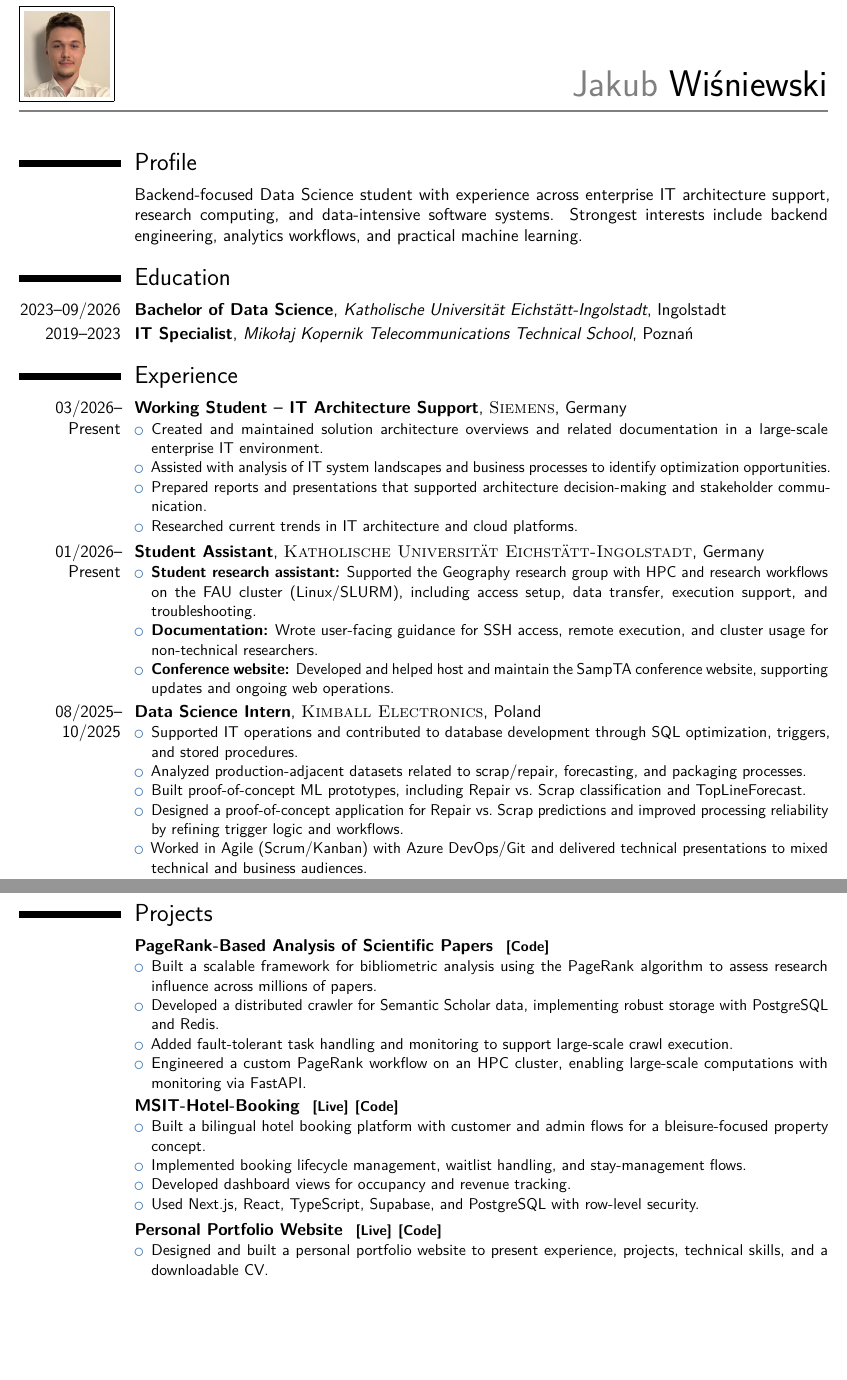
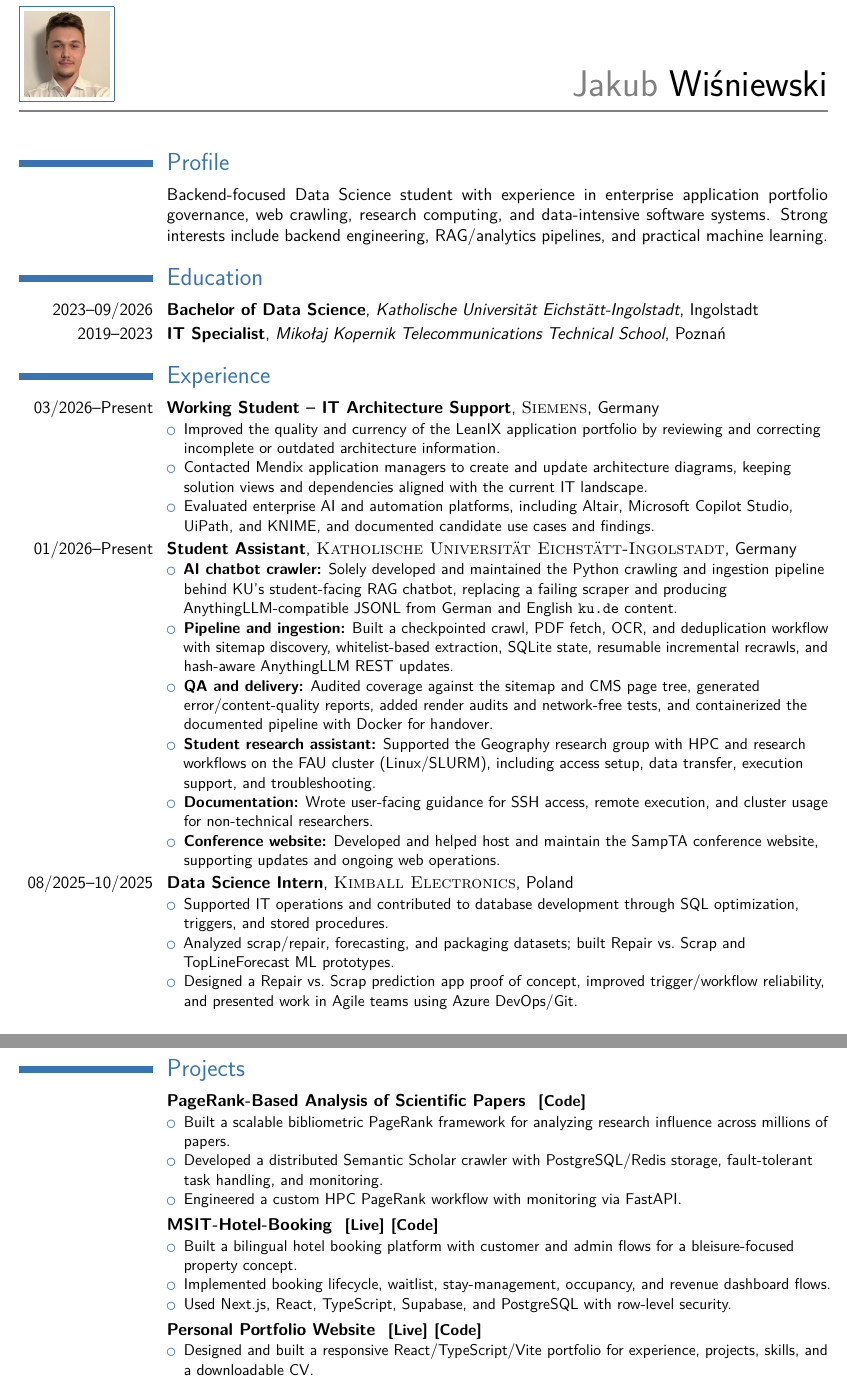
Before and after one commit to D3prave/CV, a LaTeX CV (cv.tex): two parts of pages 1 and 2 of 2, joined at a grey line, cut so that both start at the same text, the shorter picture padded with empty space. Compiled offline with pdfLaTeX.

Commit message:
Update CV content and skills

```diff
--- a/cv.tex
+++ b/cv.tex
@@ -22,9 +22,13 @@
 % ModernCV themes
 \moderncvstyle{casual}
 \moderncvcolor{blue}
+\colorlet{bodyrulecolor}{color1}
+\colorlet{sectioncolor}{color1}
+\colorlet{subsectioncolor}{color1}
+\colorlet{pictureframecolor}{color1}
 
 % Margins
-\usepackage[scale=0.95, top=0.9cm, bottom=1.7cm, includefoot]{geometry}
+\usepackage[scale=0.95, top=0.9cm, bottom=1.7cm, footskip=70pt, includefoot]{geometry}
 \usepackage{fontawesome5}
 \usepackage{etoolbox}
 \usepackage{needspace}
@@ -32,11 +36,11 @@
 % Name size
 \renewcommand*{\namefont}{\fontsize{26}{29}\mdseries\upshape}
 \renewcommand*{\titlefont}{\Large\mdseries\upshape}
-\renewcommand*{\addressfont}{\large\mdseries\upshape}
+\renewcommand*{\addressfont}{\fontsize{15}{17}\mdseries\upshape}
 \renewcommand*{\sectionfont}{\Large\mdseries\upshape}
 
 % Left column width
-\setlength{\hintscolumnwidth}{2.5cm}
+\setlength{\hintscolumnwidth}{3.3cm}
 
 % Reduce title spacing
 \patchcmd{\makecvtitle}{\addverticalspace{3em}}{\addverticalspace{0.8em}}{}{}
@@ -56,9 +77,11 @@
 \email{jakub.wisniewski.dev@gmail.com}
 
 \extrainfo{%
-    \faLinkedin\ \href{https://www.linkedin.com/in/wis-jak}{linkedin.com/in/wis-jak}%
+    \faLinkedin\ \href{https://www.linkedin.com/in/wis-jak}{LinkedIn}%
     \quad\textbullet\quad%
-    \faGithub\ \href{https://github.com/D3prave}{github.com/D3prave}%
+    \faGithub\ \href{https://github.com/D3prave}{GitHub}%
+    \quad\textbullet\quad%
+    \faGlobe\ \href{https://jakub-wisniewski.com}{Portfolio}%
 }
 
 \IfFileExists{pictures/picture.jpg}{
@@ -81,7 +104,7 @@
 %----------------------------------------------------------------------------------------
 \needspace{3\baselineskip}
 \section{Profile}
-\cvitem{}{Backend-focused Data Science student with experience across enterprise IT architecture support, research computing, and data-intensive software systems. Strongest interests include backend engineering, analytics workflows, and practical machine learning.}
+\cvitem{}{Backend-focused Data Science student with experience in enterprise application portfolio \mbox{governance}, web crawling, research computing, and data-intensive software systems. Strong interests include backend engineering, RAG/analytics pipelines, and practical machine learning.}
 
 %----------------------------------------------------------------------------------------
 \section{Education}
@@ -93,14 +116,16 @@
 
 \cventry{03/2026--Present}{Working Student -- IT Architecture Support}{\textsc{Siemens}}{Germany}{}{%
 \begin{itemize}
-\item Created and maintained solution architecture overviews and related documentation in a large-scale enterprise IT environment.
-\item Assisted with analysis of IT system landscapes and business processes to identify optimization opportunities.
-\item Prepared reports and presentations that supported architecture decision-making and stakeholder communication.
-\item Researched current trends in IT architecture and cloud platforms.
+\item Improved the quality and currency of the LeanIX application portfolio by reviewing and correcting incomplete or outdated architecture information.
+\item Contacted Mendix application managers to create and update architecture diagrams, keeping solution views and dependencies aligned with the current IT landscape.
+\item Evaluated enterprise AI and automation platforms, including Altair, Microsoft Copilot Studio, UiPath, and KNIME, and documented candidate use cases and findings.
 \end{itemize}}
 
 \cventry{01/2026--Present}{Student Assistant}{\textsc{Katholische Universität Eichstätt-Ingolstadt}}{Germany}{}{%
 \begin{itemize}
+\item \textbf{AI chatbot crawler:} Solely developed and maintained the Python crawling and ingestion pipeline behind KU's student-facing RAG chatbot, replacing a failing scraper and producing AnythingLLM-compatible JSONL from German and English \texttt{ku.de} content.
+\item \textbf{Pipeline and ingestion:} Built a checkpointed crawl, PDF fetch, OCR, and deduplication workflow with sitemap discovery, whitelist-based extraction, SQLite state, resumable incremental recrawls, and hash-aware AnythingLLM REST updates.
+\item \textbf{QA and delivery:} Audited coverage against the sitemap and CMS page tree, generated error/content-quality reports, added render audits and network-free tests, and containerized the documented pipeline with Docker for handover.
 \item \textbf{Student research assistant:} Supported the Geography research group with HPC and research workflows on the FAU cluster (Linux/SLURM), including access setup, data transfer, execution support, and troubleshooting.
 \item \textbf{Documentation:} Wrote user-facing guidance for SSH access, remote execution, and cluster usage for non-technical researchers.
 \item \textbf{Conference website:} Developed and helped host and maintain the SampTA conference website, supporting updates and ongoing web operations.
@@ -109,10 +134,8 @@
 \cventry{08/2025--10/2025}{Data Science Intern}{\textsc{Kimball Electronics}}{Poland}{}{%
 \begin{itemize}
 \item Supported IT operations and contributed to database development through SQL optimization, triggers, and stored procedures.
-\item Analyzed production-adjacent datasets related to scrap/repair, forecasting, and packaging processes.
-\item Built proof-of-concept ML prototypes, including Repair vs.\ Scrap classification and TopLineForecast.
-\item Designed a proof-of-concept application for Repair vs.\ Scrap predictions and improved processing reliability by refining trigger logic and workflows.
-\item Worked in Agile (Scrum/Kanban) with Azure DevOps/Git and delivered technical presentations to mixed technical and business audiences.
+\item Analyzed scrap/repair, forecasting, and packaging datasets; built Repair vs.\ Scrap and TopLineForecast ML prototypes.
+\item Designed a Repair vs.\ Scrap prediction app proof of concept, improved trigger/workflow reliability, and presented work in Agile teams using Azure DevOps/Git.
 \end{itemize}}
 
 %----------------------------------------------------------------------------------------
@@ -131,25 +156,22 @@
 
 \cventry{}{PageRank-Based Analysis of Scientific Papers \projectlink{https://github.com/D3prave/DataLab-PageRank}{Code}}{}{}{}{%
 \begin{itemize}
-\item Built a scalable framework for bibliometric analysis using the PageRank algorithm to assess research influence across millions of papers.
-\item Developed a distributed crawler for Semantic Scholar data, implementing robust storage with PostgreSQL and Redis.
-\item Added fault-tolerant task handling and monitoring to support large-scale crawl execution.
-\item Engineered a custom PageRank workflow on an HPC cluster, enabling large-scale computations with monitoring via FastAPI.
+\item Built a scalable bibliometric PageRank framework for analyzing research influence across millions of papers.
+\item Developed a distributed Semantic Scholar crawler with PostgreSQL/Redis storage, fault-tolerant task handling, and monitoring.
+\item Engineered a custom HPC PageRank workflow with monitoring via FastAPI.
 \end{itemize}}
 
 \cventry{}{MSIT-Hotel-Booking \projectlink{https://denkraum1886.vercel.app}{Live}\projectlink{https://github.com/D3prave/MSIT-Hotel-Booking}{Code}}{}{}{}{%
 \begin{itemize}
 \item Built a bilingual hotel booking platform with customer and admin flows for a bleisure-focused property concept.
-\item Implemented booking lifecycle management, waitlist handling, and stay-management flows.
-\item Developed dashboard views for occupancy and revenue tracking.
+\item Implemented booking lifecycle, waitlist, stay-management, occupancy, and revenue dashboard flows.
 \item Used Next.js, React, TypeScript, Supabase, and PostgreSQL with row-level security.
 \end{itemize}}
 
-\cventry{}{Personal Portfolio Website \projectlink{https://portfolio.jakub-wisniewski.workers.dev}{Live}\projectlink{https://github.com/D3prave/personal-portfolio}{Code}}{}{}{}{%
+\cventry{}{Personal Portfolio Website \projectlink{https://jakub-wisniewski.com}{Live}\projectlink{https://github.com/D3prave/personal-portfolio}{Code}}{}{}{}{%
 \begin{itemize}
-\item Designed and built a personal portfolio website to present experience, projects, technical skills, and a downloadable CV.
-\item Developed a responsive single-page frontend with React, TypeScript, and Vite using reusable, content-driven components.
-\item Structured the site around maintainable project, skills, and experience sections for a polished developer-facing presentation.
+\item Designed and built a responsive React/TypeScript/Vite portfolio for experience, projects, skills, and a downloadable CV.
+\item Structured reusable, content-driven components and sections for a polished developer-facing presentation.
 \end{itemize}}
 
 \cventry{}{KULTour \projectlink{https://github.com/D3prave/KULTour}{Code}}{Hackathon Winner (Best Open Source)}{}{}{%
```
Also changed, not shown: cv.pdf, cv.tex (24 more changed lines).
